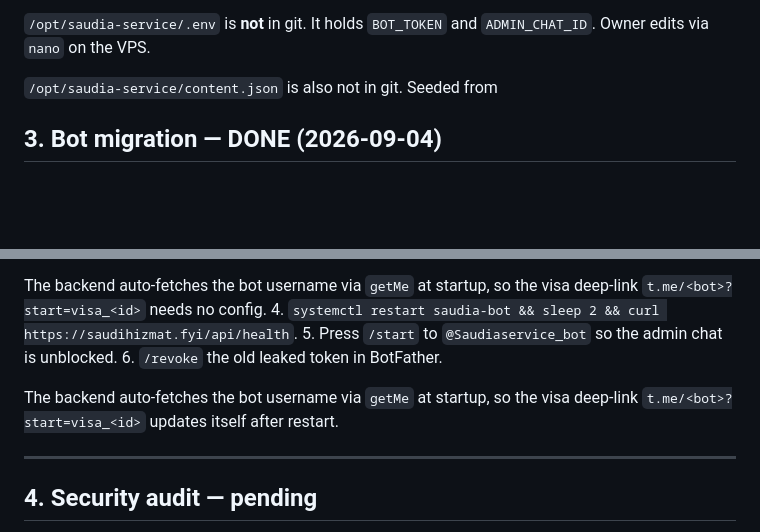
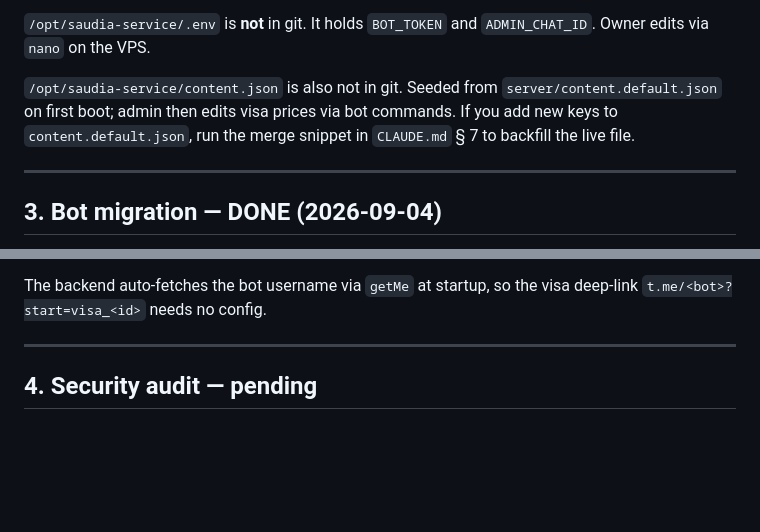
Before and after one commit to zay1d/saudiya-service, a Markdown page: handoff.md, 2 parts joined by grey strips. Drawn GitHub-style; blank space fills up the shorter version.

Commit message:
docs: fix handoff.md §3 mangled by line-number splice in 5fad7ca
The previous commit inserted a 6-line block into §1 and then replaced §3
by hard-coded line numbers computed before that insertion, so the
replacement landed 6 lines early: it chopped the tail of §2 (the
content.json paragraph and its separator) and left the last half of the
old "Pending on the owner side" list dangling under the new header.

Restore handoff.md from 6ef1293 and redo the same three edits keyed on
text anchors instead of line numbers. Content is what 5fad7ca intended;
only the surgery is different.

Co-Authored-By: Claude Fable 5.1 <noreply@anthropic.com>

```diff
--- a/handoff.md
+++ b/handoff.md
@@ -104,6 +104,12 @@ but unnecessary.
 `ADMIN_CHAT_ID`. Owner edits via `nano` on the VPS.
 
 `/opt/saudia-service/content.json` is also not in git. Seeded from
+`server/content.default.json` on first boot; admin then edits visa prices via
+bot commands. If you add new keys to `content.default.json`, run the merge
+snippet in `CLAUDE.md` § 7 to backfill the live file.
+
+---
+
 ## 3. Bot migration — DONE (2026-09-04)
 
 The backend runs on `@Saudiaservice_bot`'s token on the rebuilt server.
@@ -122,12 +128,6 @@ the bot can DM the owner (so `/start` was pressed).
 
 The backend auto-fetches the bot username via `getMe` at startup, so the
 visa deep-link `t.me/<bot>?start=visa_<id>` needs no config.
-4. `systemctl restart saudia-bot && sleep 2 && curl https://saudihizmat.fyi/api/health`.
-5. Press `/start` to `@Saudiaservice_bot` so the admin chat is unblocked.
-6. `/revoke` the old leaked token in BotFather.
-
-The backend auto-fetches the bot username via `getMe` at startup, so the
-visa deep-link `t.me/<bot>?start=visa_<id>` updates itself after restart.
 
 ---
 
```
